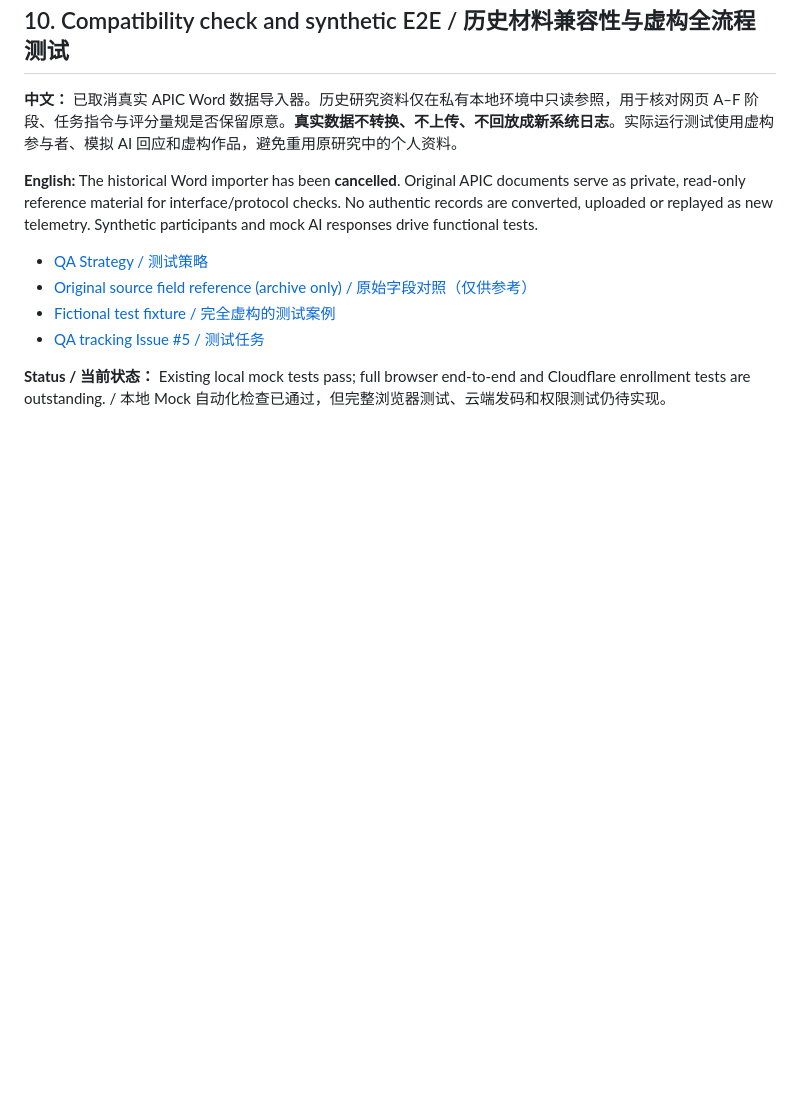
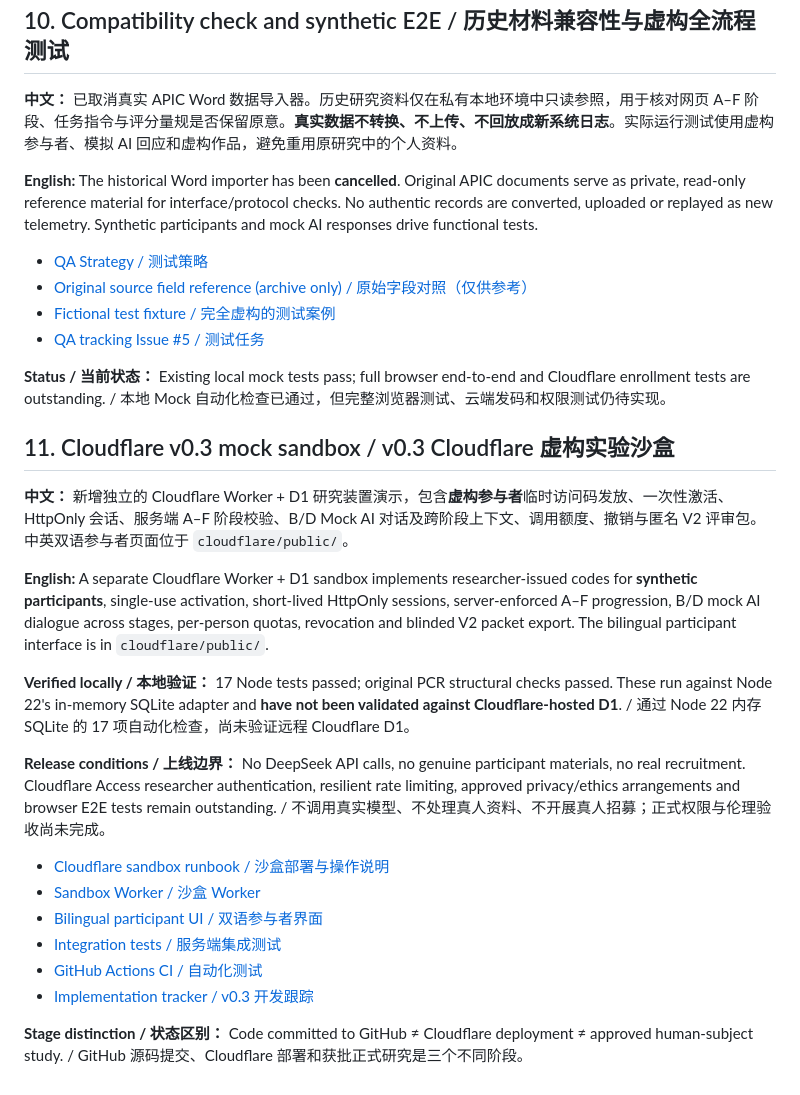
Before and after one commit to AnnaMonologue/PCR-Research-Lab, a Markdown page: README.md, the part around the change. GitHub-like rendering; blank space fills up the shorter version.

Commit message:
docs: mark mock-only Cloudflare v0.3 implemented and distinguish deployment gates

```diff
--- a/README.md
+++ b/README.md
@@ -136,3 +136,23 @@ The publicly visible repository does not automatically grant reuse rights; no op
 - [QA tracking Issue #5 / 测试任务](https://github.com/AnnaMonologue/PCR-Research-Lab/issues/5)
 
 **Status / 当前状态：** Existing local mock tests pass; full browser end-to-end and Cloudflare enrollment tests are outstanding. / 本地 Mock 自动化检查已通过，但完整浏览器测试、云端发码和权限测试仍待实现。
+
+
+## 11. Cloudflare v0.3 mock sandbox / v0.3 Cloudflare 虚构实验沙盒
+
+**中文：** 新增独立的 Cloudflare Worker + D1 研究装置演示，包含**虚构参与者**临时访问码发放、一次性激活、HttpOnly 会话、服务端 A–F 阶段校验、B/D Mock AI 对话及跨阶段上下文、调用额度、撤销与匿名 V2 评审包。中英双语参与者页面位于 `cloudflare/public/`。
+
+**English:** A separate Cloudflare Worker + D1 sandbox implements researcher-issued codes for **synthetic participants**, single-use activation, short-lived HttpOnly sessions, server-enforced A–F progression, B/D mock AI dialogue across stages, per-person quotas, revocation and blinded V2 packet export. The bilingual participant interface is in `cloudflare/public/`.
+
+**Verified locally / 本地验证：** 17 Node tests passed; original PCR structural checks passed. These run against Node 22's in-memory SQLite adapter and **have not been validated against Cloudflare-hosted D1**. / 通过 Node 22 内存 SQLite 的 17 项自动化检查，尚未验证远程 Cloudflare D1。
+
+**Release conditions / 上线边界：** No DeepSeek API calls, no genuine participant materials, no real recruitment. Cloudflare Access researcher authentication, resilient rate limiting, approved privacy/ethics arrangements and browser E2E tests remain outstanding. / 不调用真实模型、不处理真人资料、不开展真人招募；正式权限与伦理验收尚未完成。
+
+- [Cloudflare sandbox runbook / 沙盒部署与操作说明](cloudflare/README.md)
+- [Sandbox Worker / 沙盒 Worker](cloudflare/src/worker.mjs)
+- [Bilingual participant UI / 双语参与者界面](cloudflare/public/index.html)
+- [Integration tests / 服务端集成测试](cloudflare/src/worker.test.mjs)
+- [GitHub Actions CI / 自动化测试](.github/workflows/tests.yml)
+- [Implementation tracker / v0.3 开发跟踪](https://github.com/AnnaMonologue/PCR-Research-Lab/issues/2)
+
+**Stage distinction / 状态区别：** Code committed to GitHub ≠ Cloudflare deployment ≠ approved human-subject study. / GitHub 源码提交、Cloudflare 部署和获批正式研究是三个不同阶段。
```
